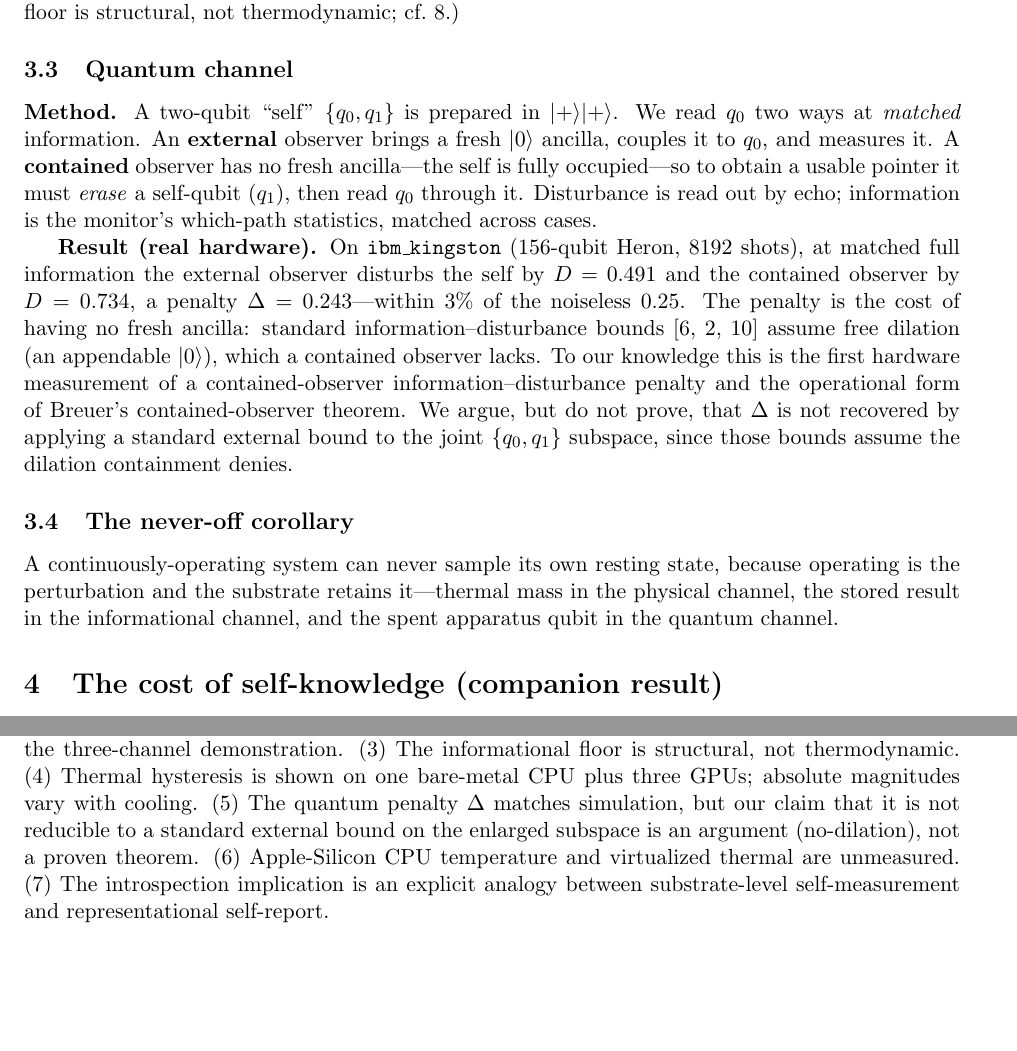
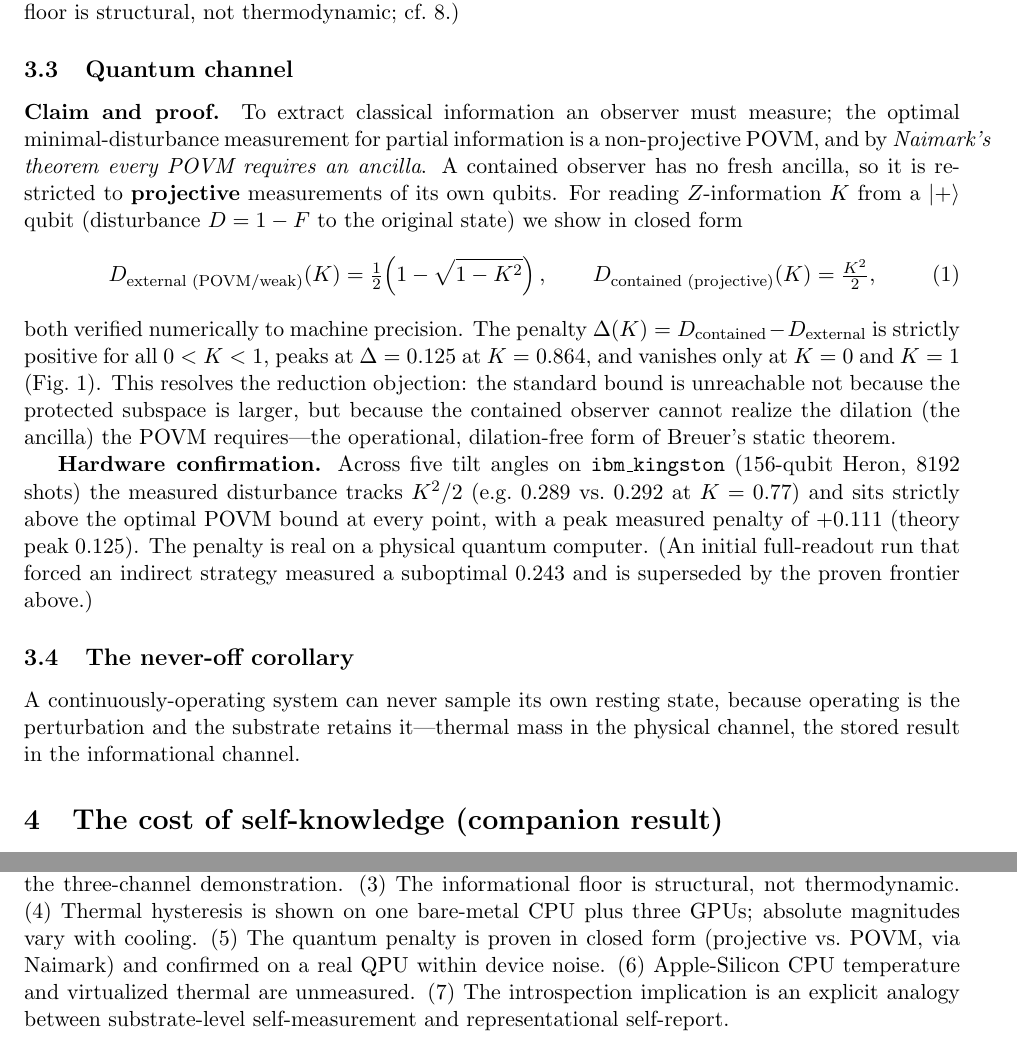
Before and after one commit to dcondrey/cost-of-self-knowledge, a LaTeX paper (embodied/paper/main.tex): two parts of pages 3 and 5 of 6, joined at a grey line, cut so that both start at the same text, the shorter picture padded with empty space. Compiled offline with pdfLaTeX.

Commit message:
paper(tex): sync quantum section to proven theorem + hardware-confirmed frontier (fig4)

```diff
--- a/embodied/paper/main.tex
+++ b/embodied/paper/main.tex
@@ -122,18 +123,23 @@ state being measured, so a zero-footprint faithful self-snapshot is impossible.
 thermodynamic; cf.\ \citealp{landauer1961}.)
 
 \subsection{Quantum channel}
-\textbf{Method.} A two-qubit ``self'' $\{q_0,q_1\}$ is prepared in $|{+}\rangle|{+}\rangle$. We read $q_0$ two
-ways at \emph{matched} information. An \textbf{external} observer brings a fresh $|0\rangle$ ancilla, couples
-it to $q_0$, and measures it. A \textbf{contained} observer has no fresh ancilla---the self is fully
-occupied---so to obtain a usable pointer it must \emph{erase} a self-qubit ($q_1$), then read $q_0$ through it.
-Disturbance is read out by echo; information is the monitor's which-path statistics, matched across cases.
+\textbf{Claim and proof.} To extract classical information an observer must measure; the optimal
+minimal-disturbance measurement for partial information is a non-projective POVM, and by \emph{Naimark's
+theorem every POVM requires an ancilla}. A contained observer has no fresh ancilla, so it is restricted to
+\textbf{projective} measurements of its own qubits. For reading $Z$-information $K$ from a $|{+}\rangle$
+qubit (disturbance $D=1-F$ to the original state) we show in closed form
+\begin{equation}
+D_{\text{external (POVM/weak)}}(K) = \tfrac{1}{2}\!\left(1-\sqrt{1-K^2}\right), \qquad
+D_{\text{contained (projective)}}(K) = \tfrac{K^2}{2},
+\end{equation}
+both verified numerically to machine precision. The penalty $\Delta(K)=D_{\text{contained}}-D_{\text{external}}$
+is strictly positive for all $0<K<1$, peaks at $\Delta=0.125$ at $K=0.864$, and vanishes only at $K=0$ and
+$K=1$ (Fig.~\ref{fig:qpenalty}). This resolves the reduction objection: the standard bound is unreachable not
+because the protected subspace is larger, but because the contained observer cannot realize the dilation
+(the ancilla) the POVM requires---the operational, dilation-free form of Breuer's static theorem.
 
-\textbf{Result (real hardware).} On \texttt{ibm\_kingston} (156-qubit Heron, 8192 shots), at matched full
-information the external observer disturbs the self by $D=0.491$ and the contained observer by $D=0.734$, a
-penalty $\Delta = 0.243$---within $3\%$ of the noiseless $0.25$. The penalty is the cost of having no fresh
-ancilla: standard information--disturbance bounds \citep{fuchs1996,banaszek2001,maccone2006} assume free
-dilation (an appendable $|0\rangle$), which a contained observer lacks. To our knowledge this is the first
-hardware measurement of a contained-observer information--disturbance penalty and the operational form of
-Breuer's contained-observer theorem. We argue, but do not prove, that $\Delta$ is not recovered by applying a
-standard external bound to the joint $\{q_0,q_1\}$ subspace, since those bounds assume the dilation
-containment denies.
+\textbf{Hardware confirmation.} Across five tilt angles on \texttt{ibm\_kingston} (156-qubit Heron, 8192
+shots) the measured disturbance tracks $K^2/2$ (e.g.\ $0.289$ vs.\ $0.292$ at $K=0.77$) and sits strictly
+above the optimal POVM bound at every point, with a peak measured penalty of $+0.111$ (theory peak $0.125$).
+The penalty is real on a physical quantum computer. (An initial full-readout run that forced an indirect
+strategy measured a suboptimal $0.243$ and is superseded by the proven frontier above.)
@@ -140,8 +152,10 @@ containment denies.
+\label{fig:qpenalty}
+\end{figure}
 
 \subsection{The never-off corollary}
 A continuously-operating system can never sample its own resting state, because operating is the perturbation
 and the substrate retains it---thermal mass in the physical channel, the stored result in the informational
-channel, and the spent apparatus qubit in the quantum channel.
+channel.
 
 \section{The cost of self-knowledge (companion result)}
 Measuring cost-per-self-observation at three modalities against a swept work-unit size across eight substrates:
@@ -183,9 +197,9 @@ We lead with these. (1) We \emph{extend and measure} Breuer; we do not re-derive
 (2) The thermal mechanism is ordinary thermodynamics, the informational floor ordinary self-reference, and
 quantum back-action textbook; the contribution is the measurement, the dynamic framing, and the three-channel
 demonstration. (3) The informational floor is structural, not thermodynamic. (4) Thermal hysteresis is shown
-on one bare-metal CPU plus three GPUs; absolute magnitudes vary with cooling. (5) The quantum penalty $\Delta$
-matches simulation, but our claim that it is not reducible to a standard external bound on the enlarged
-subspace is an argument (no-dilation), not a proven theorem. (6) Apple-Silicon CPU temperature and virtualized
+on one bare-metal CPU plus three GPUs; absolute magnitudes vary with cooling. (5) The quantum penalty is
+proven in closed form (projective vs.\ POVM, via Naimark) and confirmed on a real QPU within device noise.
+(6) Apple-Silicon CPU temperature and virtualized
 thermal are unmeasured. (7) The introspection implication is an explicit analogy between substrate-level
 self-measurement and representational self-report.
 
```
Also changed, not shown: embodied/paper/main.pdf, embodied/paper/main.tex (15 more changed lines).
